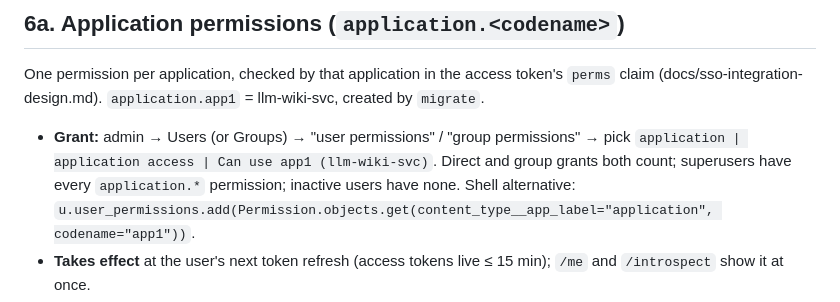
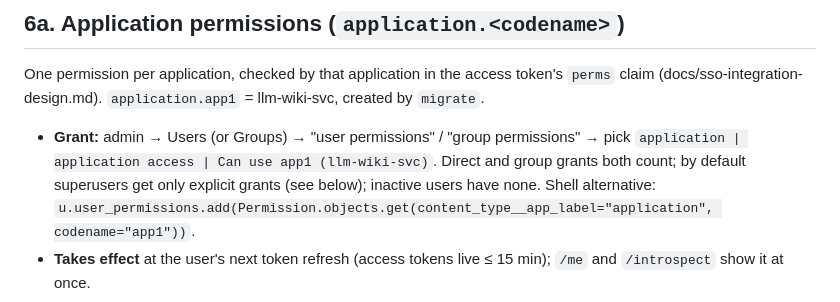
Before and after one commit to Neural-Matrix-LLC/SSO-server, a Markdown page: README.md, the part around the change. Drawn GitHub-style.

Commit message:
docs: fix README Grant bullet on superuser app perms (D7)
Default is SSO_SUPERUSER_ALL_APPS=false; superusers need explicit grants.

```diff
--- a/README.md
+++ b/README.md
@@ -421,7 +421,7 @@ One permission per application, checked by that application in the access token'
 
 * **Grant:** admin → Users (or Groups) → "user permissions" / "group permissions" → pick
   `application | application access | Can use app1 (llm-wiki-svc)`. Direct and group grants both count;
-  superusers have every `application.*` permission; inactive users have none.
+  by default superusers get only explicit grants (see below); inactive users have none.
   Shell alternative: `u.user_permissions.add(Permission.objects.get(content_type__app_label="application", codename="app1"))`.
 * **Takes effect** at the user's next token refresh (access tokens live ≤ 15 min); `/me` and `/introspect` show it at once.
 * **Add an application (no code change):**
```
